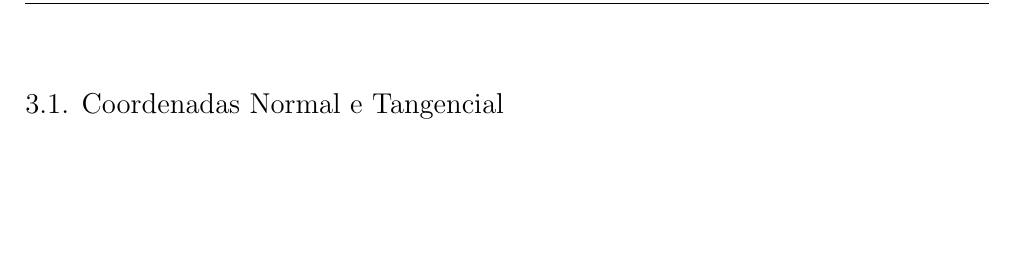
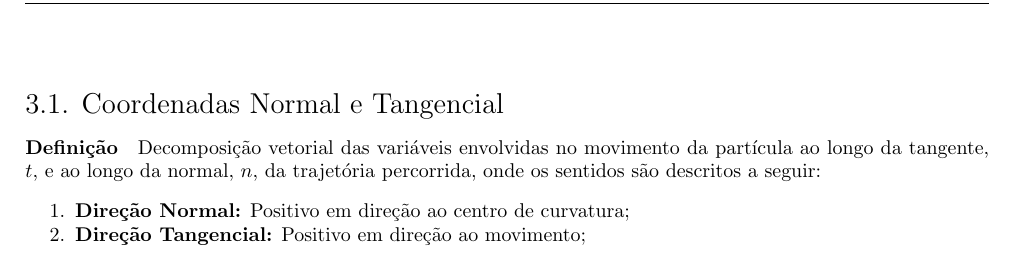
Before and after one commit to tr0fin0/classes_unicamp, a LaTeX document (em404/em404.tex): part of page 5 of 5, cut so that both start at the same text, the shorter picture padded with empty space. Compiled offline with pdfLaTeX.

Commit message:
🚧 Add Coordenadas Normal e Tangencial subsection

```diff
--- a/em404/em404.tex
+++ b/em404/em404.tex
@@ -134,6 +134,11 @@
 
     \section{Coordenadas}
         \subsection{Coordenadas Normal e Tangencial}
+            \paragraph{Definição}Decomposição vetorial das variáveis envolvidas no movimento da partícula ao longo da tangente, $t$, e ao longo da normal, $n$, da trajetória percorrida, onde os sentidos são descritos a seguir:
+                \begin{enumerate}[noitemsep]
+                    \item \textbf{Direção Normal:} Positivo em direção ao centro de curvatura;
+                    \item \textbf{Direção Tangencial:} Positivo em direção ao movimento;
+                \end{enumerate}
 \newpage
 
 \end{document}
```
